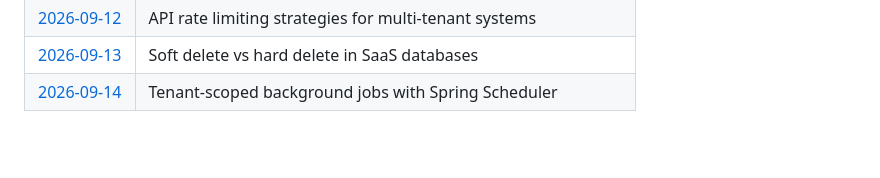
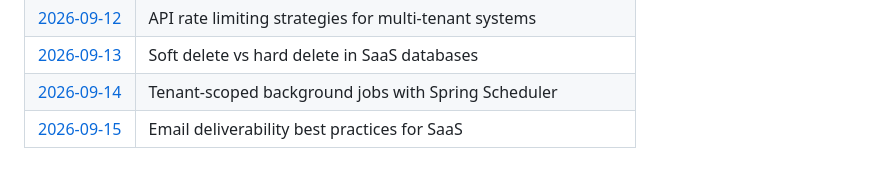
Before and after one commit to Varadha9/multi-tenant-saas-platform, a Markdown page: daily-research/README.md, the part around the change. GitHub-like rendering; blank space fills up the shorter version.

Commit message:
research: daily note — 2026-09-15

```diff
--- a/daily-research/README.md
+++ b/daily-research/README.md
@@ -47,3 +47,4 @@ Files are created automatically every day at 03:30 UTC by the [Daily Auto-Commit
 | [2026-09-12](2026-09-12.md) | API rate limiting strategies for multi-tenant systems |
 | [2026-09-13](2026-09-13.md) | Soft delete vs hard delete in SaaS databases |
 | [2026-09-14](2026-09-14.md) | Tenant-scoped background jobs with Spring Scheduler |
+| [2026-09-15](2026-09-15.md) | Email deliverability best practices for SaaS |
```
Also changed, not shown: daily-research/2026-09-15.md (added, +28 -0 lines).
